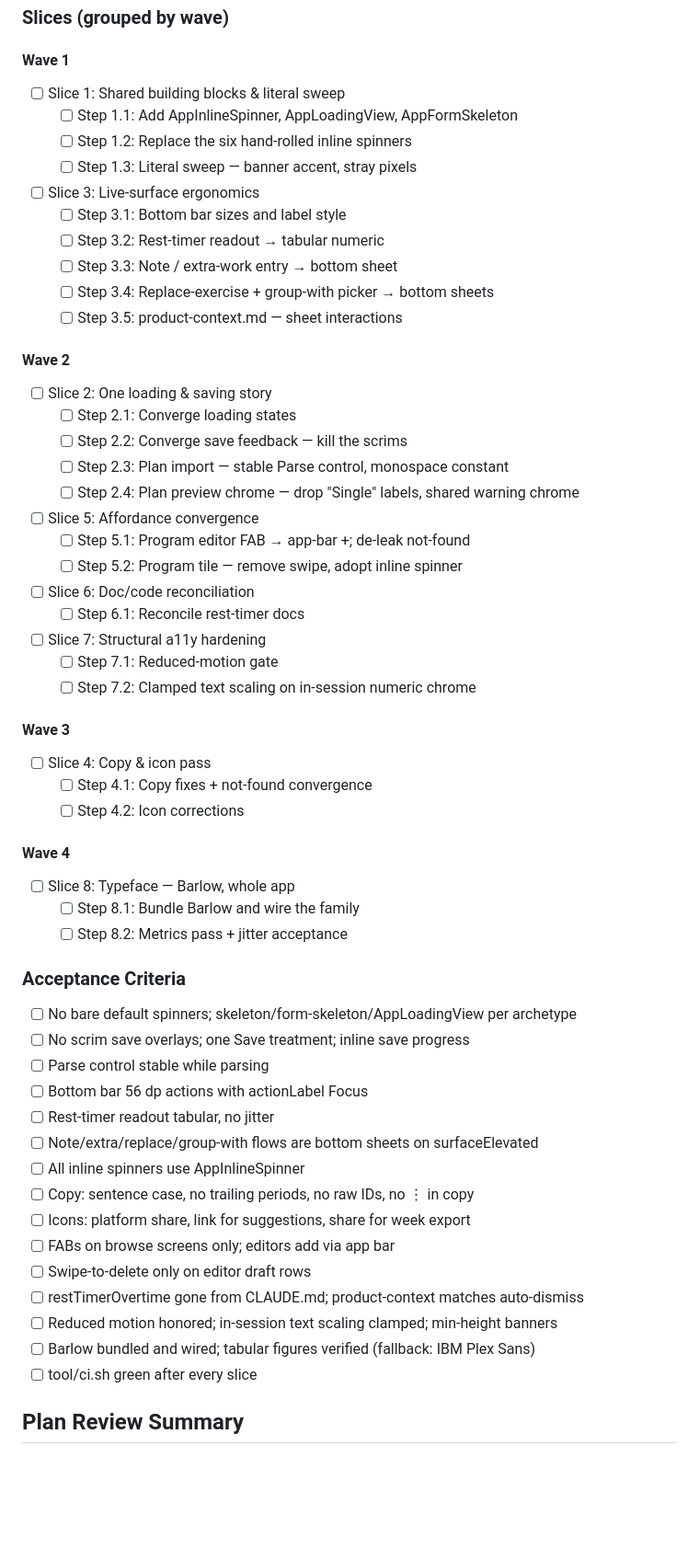
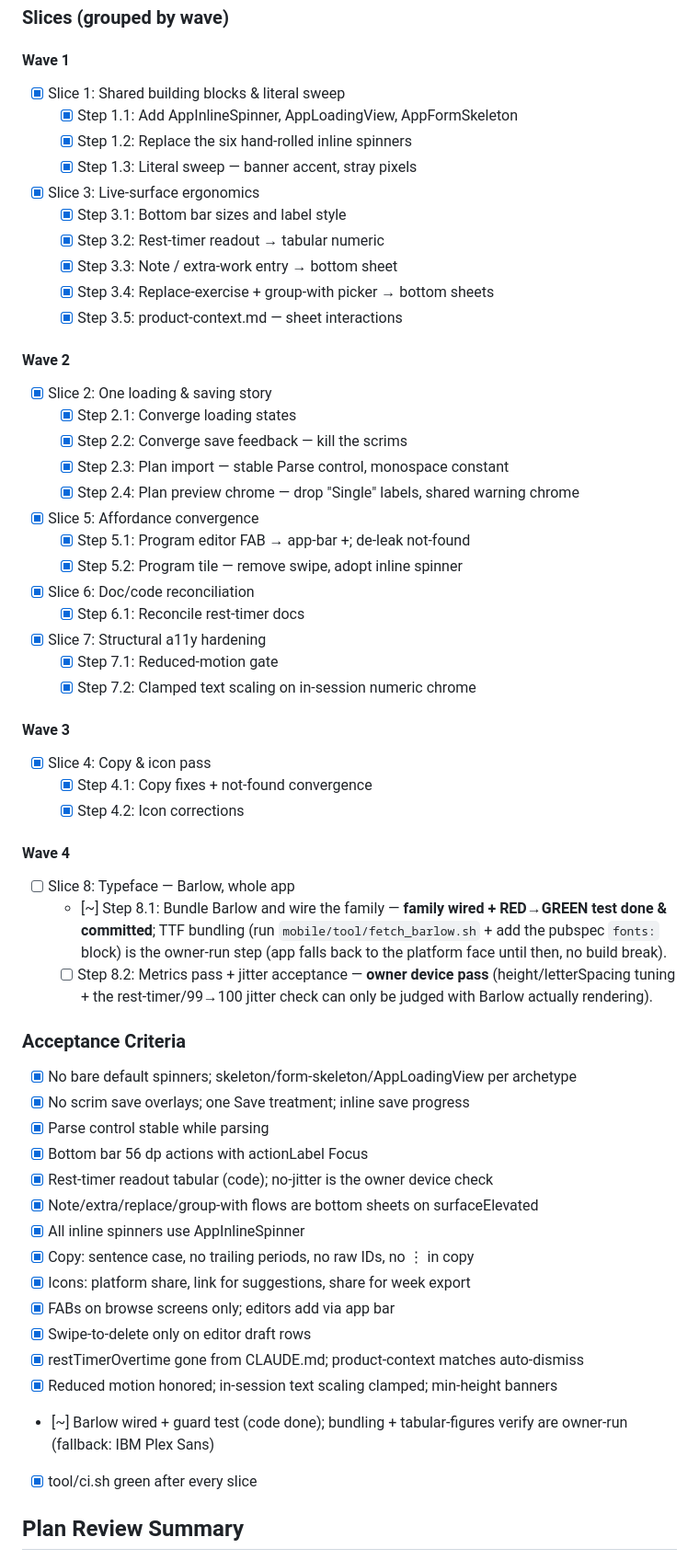
Before and after one commit to dushanpantic/zamaj, a Markdown page: plans/ui-improvement-4.md, the part around one of its changes. Shown at 92% size. Rendered like a GitHub page; blank space fills up the shorter version.

Commit message:
track ui-improvement-4 build progress
Co-Authored-By: Claude Opus 4.8 <noreply@anthropic.com>

```diff
--- a/plans/ui-improvement-4.md
+++ b/plans/ui-improvement-4.md
@@ -576,59 +579,64 @@ graph TD
 ### Slices (grouped by wave)
 
 #### Wave 1
-- [ ] Slice 1: Shared building blocks & literal sweep
-  - [ ] Step 1.1: Add AppInlineSpinner, AppLoadingView, AppFormSkeleton
-  - [ ] Step 1.2: Replace the six hand-rolled inline spinners
-  - [ ] Step 1.3: Literal sweep — banner accent, stray pixels
-- [ ] Slice 3: Live-surface ergonomics
-  - [ ] Step 3.1: Bottom bar sizes and label style
-  - [ ] Step 3.2: Rest-timer readout → tabular numeric
-  - [ ] Step 3.3: Note / extra-work entry → bottom sheet
-  - [ ] Step 3.4: Replace-exercise + group-with picker → bottom sheets
-  - [ ] Step 3.5: product-context.md — sheet interactions
+- [x] Slice 1: Shared building blocks & literal sweep
+  - [x] Step 1.1: Add AppInlineSpinner, AppLoadingView, AppFormSkeleton
+  - [x] Step 1.2: Replace the six hand-rolled inline spinners
+  - [x] Step 1.3: Literal sweep — banner accent, stray pixels
+- [x] Slice 3: Live-surface ergonomics
+  - [x] Step 3.1: Bottom bar sizes and label style
+  - [x] Step 3.2: Rest-timer readout → tabular numeric
+  - [x] Step 3.3: Note / extra-work entry → bottom sheet
+  - [x] Step 3.4: Replace-exercise + group-with picker → bottom sheets
+  - [x] Step 3.5: product-context.md — sheet interactions
 
 #### Wave 2
-- [ ] Slice 2: One loading & saving story
-  - [ ] Step 2.1: Converge loading states
-  - [ ] Step 2.2: Converge save feedback — kill the scrims
-  - [ ] Step 2.3: Plan import — stable Parse control, monospace constant
-  - [ ] Step 2.4: Plan preview chrome — drop "Single" labels, shared warning chrome
-- [ ] Slice 5: Affordance convergence
-  - [ ] Step 5.1: Program editor FAB → app-bar +; de-leak not-found
-  - [ ] Step 5.2: Program tile — remove swipe, adopt inline spinner
-- [ ] Slice 6: Doc/code reconciliation
-  - [ ] Step 6.1: Reconcile rest-timer docs
-- [ ] Slice 7: Structural a11y hardening
-  - [ ] Step 7.1: Reduced-motion gate
-  - [ ] Step 7.2: Clamped text scaling on in-session numeric chrome
+- [x] Slice 2: One loading & saving story
+  - [x] Step 2.1: Converge loading states
+  - [x] Step 2.2: Converge save feedback — kill the scrims
+  - [x] Step 2.3: Plan import — stable Parse control, monospace constant
+  - [x] Step 2.4: Plan preview chrome — drop "Single" labels, shared warning chrome
+- [x] Slice 5: Affordance convergence
+  - [x] Step 5.1: Program editor FAB → app-bar +; de-leak not-found
+  - [x] Step 5.2: Program tile — remove swipe, adopt inline spinner
+- [x] Slice 6: Doc/code reconciliation
+  - [x] Step 6.1: Reconcile rest-timer docs
+- [x] Slice 7: Structural a11y hardening
+  - [x] Step 7.1: Reduced-motion gate
+  - [x] Step 7.2: Clamped text scaling on in-session numeric chrome
 
 #### Wave 3
-- [ ] Slice 4: Copy & icon pass
-  - [ ] Step 4.1: Copy fixes + not-found convergence
-  - [ ] Step 4.2: Icon corrections
+- [x] Slice 4: Copy & icon pass
+  - [x] Step 4.1: Copy fixes + not-found convergence
+  - [x] Step 4.2: Icon corrections
 
 #### Wave 4
 - [ ] Slice 8: Typeface — Barlow, whole app
-  - [ ] Step 8.1: Bundle Barlow and wire the family
-  - [ ] Step 8.2: Metrics pass + jitter acceptance
+  - [~] Step 8.1: Bundle Barlow and wire the family — **family wired + RED→GREEN
+    test done & committed**; TTF bundling (run `mobile/tool/fetch_barlow.sh` +
+    add the pubspec `fonts:` block) is the owner-run step (app falls back to the
+    platform face until then, no build break).
+  - [ ] Step 8.2: Metrics pass + jitter acceptance — **owner device pass**
+    (height/letterSpacing tuning + the rest-timer/99→100 jitter check can only
+    be judged with Barlow actually rendering).
 
 ### Acceptance Criteria
 
-- [ ] No bare default spinners; skeleton/form-skeleton/AppLoadingView per archetype
-- [ ] No scrim save overlays; one Save treatment; inline save progress
-- [ ] Parse control stable while parsing
-- [ ] Bottom bar 56 dp actions with actionLabel Focus
-- [ ] Rest-timer readout tabular, no jitter
-- [ ] Note/extra/replace/group-with flows are bottom sheets on surfaceElevated
-- [ ] All inline spinners use AppInlineSpinner
-- [ ] Copy: sentence case, no trailing periods, no raw IDs, no ⋮ in copy
-- [ ] Icons: platform share, link for suggestions, share for week export
-- [ ] FABs on browse screens only; editors add via app bar
-- [ ] Swipe-to-delete only on editor draft rows
-- [ ] restTimerOvertime gone from CLAUDE.md; product-context matches auto-dismiss
-- [ ] Reduced motion honored; in-session text scaling clamped; min-height banners
-- [ ] Barlow bundled and wired; tabular figures verified (fallback: IBM Plex Sans)
-- [ ] tool/ci.sh green after every slice
+- [x] No bare default spinners; skeleton/form-skeleton/AppLoadingView per archetype
+- [x] No scrim save overlays; one Save treatment; inline save progress
+- [x] Parse control stable while parsing
+- [x] Bottom bar 56 dp actions with actionLabel Focus
+- [x] Rest-timer readout tabular (code); no-jitter is the owner device check
+- [x] Note/extra/replace/group-with flows are bottom sheets on surfaceElevated
+- [x] All inline spinners use AppInlineSpinner
+- [x] Copy: sentence case, no trailing periods, no raw IDs, no ⋮ in copy
+- [x] Icons: platform share, link for suggestions, share for week export
+- [x] FABs on browse screens only; editors add via app bar
+- [x] Swipe-to-delete only on editor draft rows
+- [x] restTimerOvertime gone from CLAUDE.md; product-context matches auto-dismiss
+- [x] Reduced motion honored; in-session text scaling clamped; min-height banners
+- [~] Barlow wired + guard test (code done); bundling + tabular-figures verify are owner-run (fallback: IBM Plex Sans)
+- [x] tool/ci.sh green after every slice
 
 ## Plan Review Summary
 
```
Also changed, not shown: other parts of plans/ui-improvement-4.md (+4 -1 lines).
